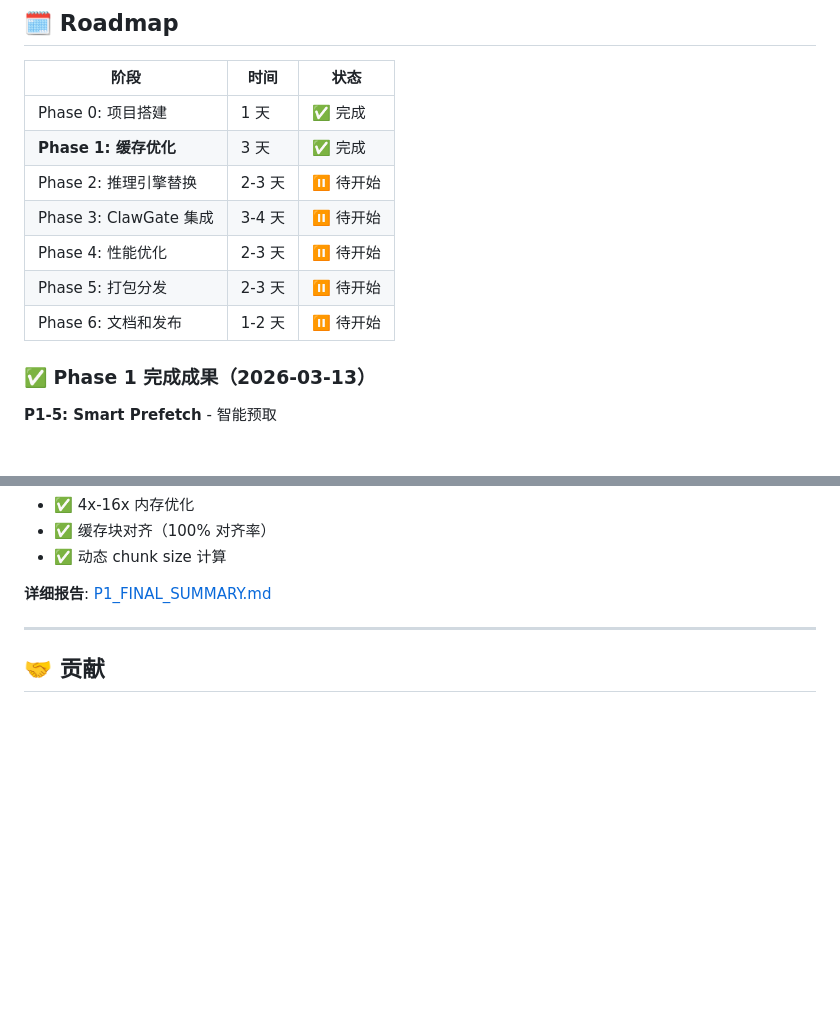
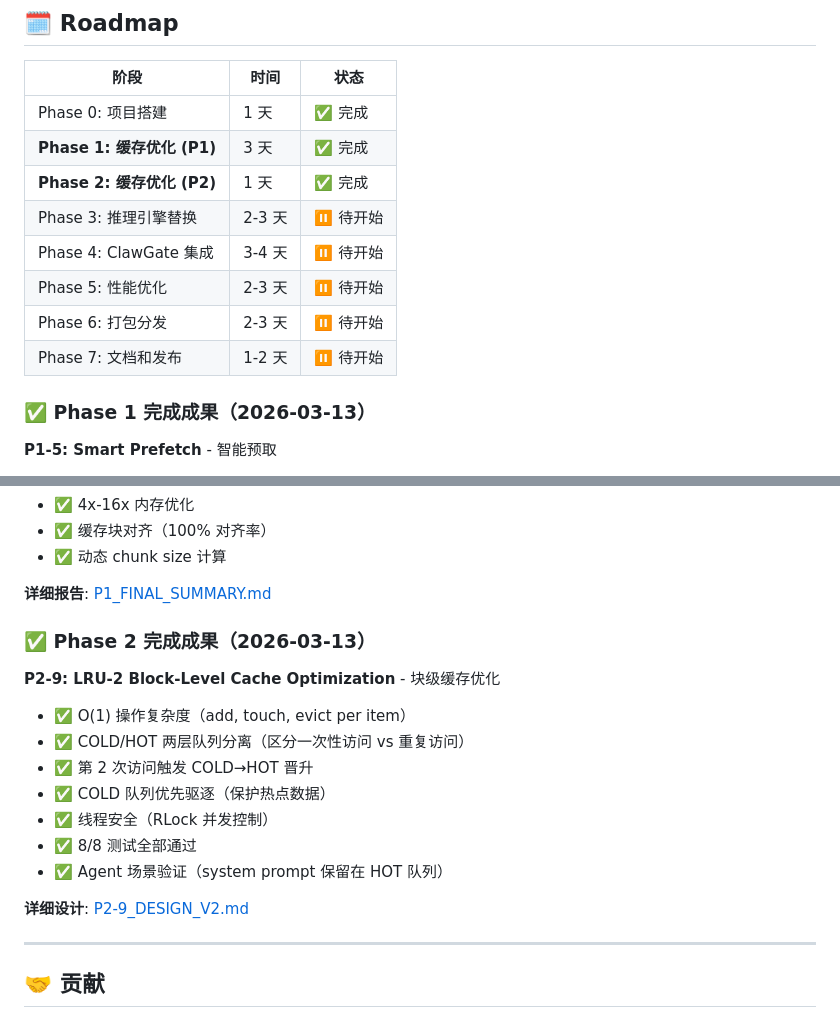
Before and after one commit to lisihao/ThunderOMLX, a Markdown page: README.md, 2 parts joined by grey strips. GitHub-like rendering; blank space fills up the shorter version.

Commit message:
docs: 更新 README - Phase 2 (P2-9) 完成
添加 Phase 2 完成成果部分：
- P2-9: LRU-2 块级缓存优化
- O(1) 操作复杂度
- COLD/HOT 两层队列分离
- 8/8 测试全部通过
- Agent 场景验证通过

Co-Authored-By: Claude Sonnet 4.5 <noreply@anthropic.com>

```diff
--- a/README.md
+++ b/README.md
@@ -233,12 +233,13 @@ ThunderOMLX/
 | 阶段 | 时间 | 状态 |
 |------|------|------|
 | Phase 0: 项目搭建 | 1 天 | ✅ 完成 |
-| **Phase 1: 缓存优化** | 3 天 | ✅ 完成 |
-| Phase 2: 推理引擎替换 | 2-3 天 | ⏸️ 待开始 |
-| Phase 3: ClawGate 集成 | 3-4 天 | ⏸️ 待开始 |
-| Phase 4: 性能优化 | 2-3 天 | ⏸️ 待开始 |
-| Phase 5: 打包分发 | 2-3 天 | ⏸️ 待开始 |
-| Phase 6: 文档和发布 | 1-2 天 | ⏸️ 待开始 |
+| **Phase 1: 缓存优化 (P1)** | 3 天 | ✅ 完成 |
+| **Phase 2: 缓存优化 (P2)** | 1 天 | ✅ 完成 |
+| Phase 3: 推理引擎替换 | 2-3 天 | ⏸️ 待开始 |
+| Phase 4: ClawGate 集成 | 3-4 天 | ⏸️ 待开始 |
+| Phase 5: 性能优化 | 2-3 天 | ⏸️ 待开始 |
+| Phase 6: 打包分发 | 2-3 天 | ⏸️ 待开始 |
+| Phase 7: 文档和发布 | 1-2 天 | ⏸️ 待开始 |
 
 ### ✅ Phase 1 完成成果（2026-03-13）
 
@@ -258,6 +259,19 @@ ThunderOMLX/
 - ✅ 动态 chunk size 计算
 
 **详细报告**: [P1_FINAL_SUMMARY.md](./P1_FINAL_SUMMARY.md)
+
+### ✅ Phase 2 完成成果（2026-03-13）
+
+**P2-9: LRU-2 Block-Level Cache Optimization** - 块级缓存优化
+- ✅ O(1) 操作复杂度（add, touch, evict per item）
+- ✅ COLD/HOT 两层队列分离（区分一次性访问 vs 重复访问）
+- ✅ 第 2 次访问触发 COLD→HOT 晋升
+- ✅ COLD 队列优先驱逐（保护热点数据）
+- ✅ 线程安全（RLock 并发控制）
+- ✅ 8/8 测试全部通过
+- ✅ Agent 场景验证（system prompt 保留在 HOT 队列）
+
+**详细设计**: [P2-9_DESIGN_V2.md](./.solar/P2-9_DESIGN_V2.md)
 
 ---
 
```
